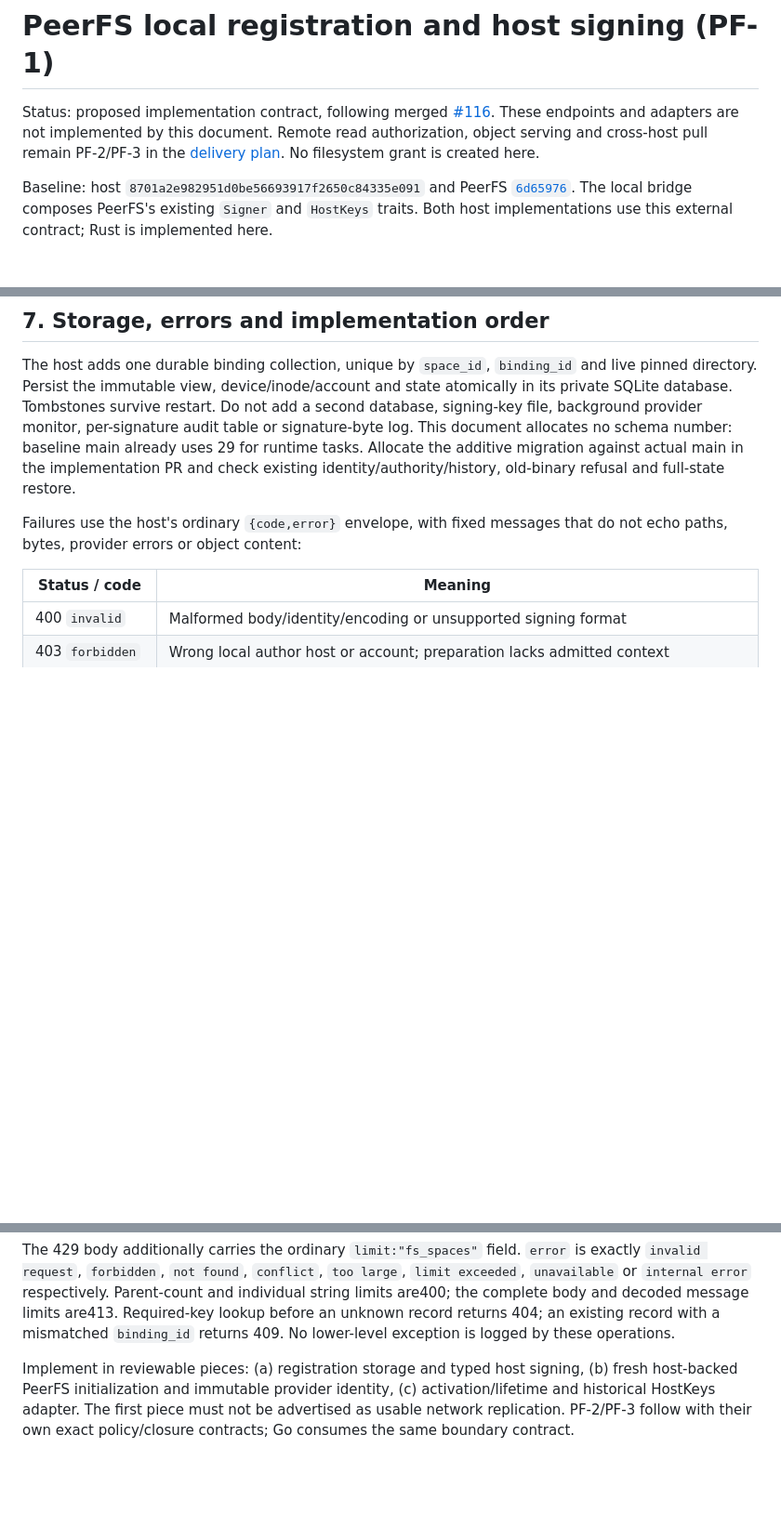
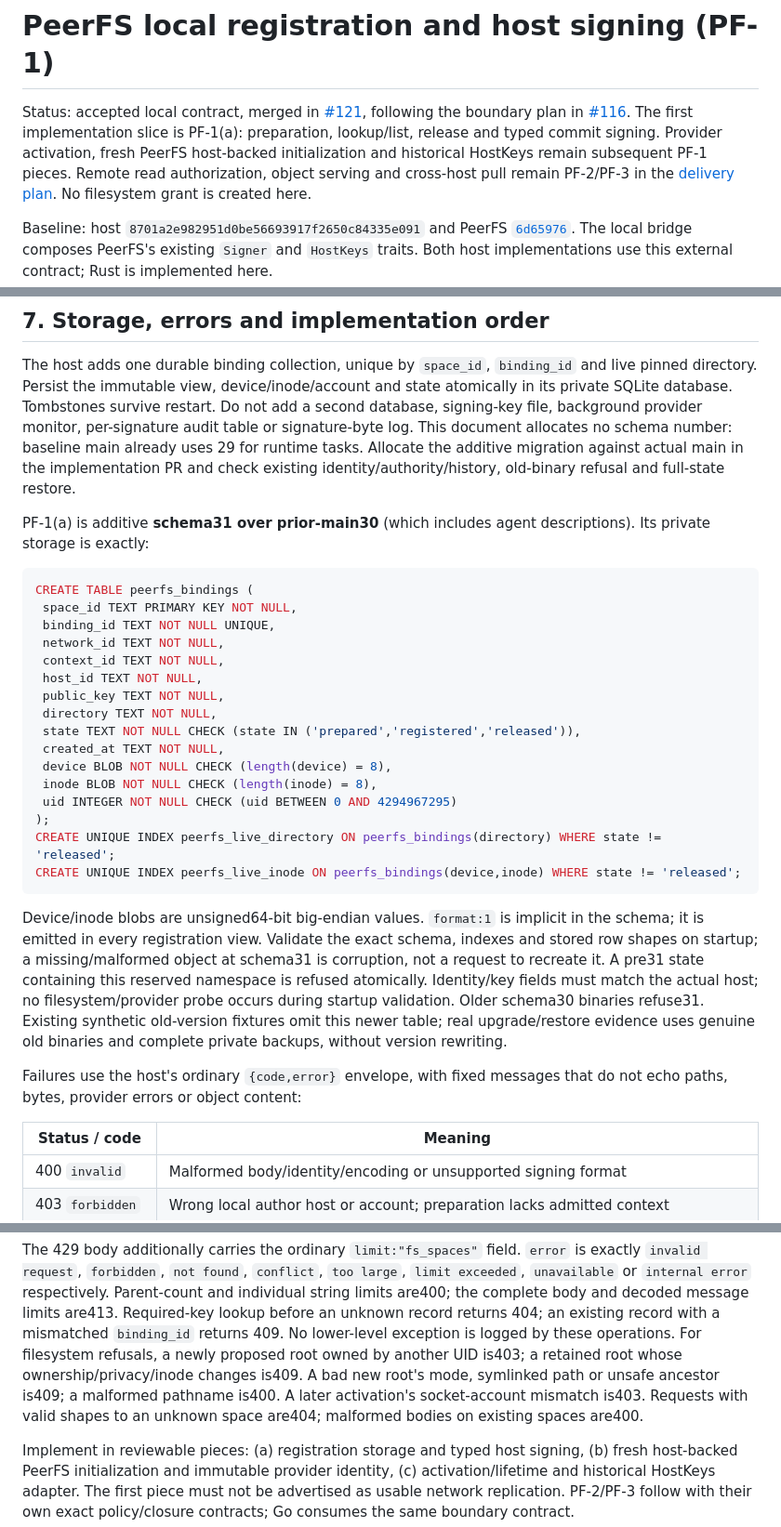
Before and after one commit to peerspan/peerspan, a Markdown page: docs/peerfs-local-contract.md, 3 parts joined by grey strips. Shown at 93% size. GitHub-like rendering; blank space fills up the shorter version.

Commit message:
docs: allocate PeerFS registration schema and clarify refusals

````diff
--- a/docs/peerfs-local-contract.md
+++ b/docs/peerfs-local-contract.md
@@ -1,7 +1,10 @@
 # PeerFS local registration and host signing (PF-1)
 
-Status: proposed implementation contract, following merged [#116](https://github.com/peerspan/peerspan/pull/116).
-These endpoints and adapters are not implemented by this document. Remote read
+Status: accepted local contract, merged in [#121](https://github.com/peerspan/peerspan/pull/121),
+following the boundary plan in [#116](https://github.com/peerspan/peerspan/pull/116).
+The first implementation slice is PF-1(a): preparation, lookup/list, release and
+typed commit signing. Provider activation, fresh PeerFS host-backed initialization
+and historical HostKeys remain subsequent PF-1 pieces. Remote read
 authorization, object serving and cross-host pull remain PF-2/PF-3 in the
 [delivery plan](peerfs-host-contract.md). No filesystem grant is created here.
 
@@ -325,6 +328,38 @@ schema number: baseline main already uses 29 for runtime tasks. Allocate the
 additive migration against actual main in the implementation PR and check
 existing identity/authority/history, old-binary refusal and full-state restore.
 
+PF-1(a) is additive **schema31 over prior-main30** (which includes agent
+descriptions). Its private storage is exactly:
+
+```sql
+CREATE TABLE peerfs_bindings (
+ space_id TEXT PRIMARY KEY NOT NULL,
+ binding_id TEXT NOT NULL UNIQUE,
+ network_id TEXT NOT NULL,
+ context_id TEXT NOT NULL,
+ host_id TEXT NOT NULL,
+ public_key TEXT NOT NULL,
+ directory TEXT NOT NULL,
+ state TEXT NOT NULL CHECK (state IN ('prepared','registered','released')),
+ created_at TEXT NOT NULL,
+ device BLOB NOT NULL CHECK (length(device) = 8),
+ inode BLOB NOT NULL CHECK (length(inode) = 8),
+ uid INTEGER NOT NULL CHECK (uid BETWEEN 0 AND 4294967295)
+);
+CREATE UNIQUE INDEX peerfs_live_directory ON peerfs_bindings(directory) WHERE state != 'released';
+CREATE UNIQUE INDEX peerfs_live_inode ON peerfs_bindings(device,inode) WHERE state != 'released';
+```
+
+Device/inode blobs are unsigned64-bit big-endian values. `format:1` is implicit
+in the schema; it is emitted in every registration view. Validate the exact
+schema, indexes and stored row shapes on startup; a missing/malformed object at
+schema31 is corruption, not a request to recreate it. A pre31 state containing
+this reserved namespace is refused atomically. Identity/key fields must match
+the actual host; no filesystem/provider probe occurs during startup validation.
+Older schema30 binaries refuse31. Existing synthetic old-version fixtures omit
+this newer table; real upgrade/restore evidence uses genuine old binaries and
+complete private backups, without version rewriting.
+
 Failures use the host's ordinary `{code,error}` envelope, with fixed messages
 that do not echo paths, bytes, provider errors or object content:
 
@@ -346,6 +381,11 @@ Parent-count and individual string limits are400; the complete body and decoded
 message limits are413. Required-key lookup before an unknown record returns 404;
 an existing record with a mismatched `binding_id` returns 409. No lower-level
 exception is logged by these operations.
+For filesystem refusals, a newly proposed root owned by another UID is403;
+a retained root whose ownership/privacy/inode changes is409. A bad new root's
+mode, symlinked path or unsafe ancestor is409; a malformed pathname is400.
+A later activation's socket-account mismatch is403. Requests with valid shapes
+to an unknown space are404; malformed bodies on existing spaces are400.
 
 Implement in reviewable pieces: (a) registration storage and typed host signing,
 (b) fresh host-backed PeerFS initialization and immutable provider identity,
````
